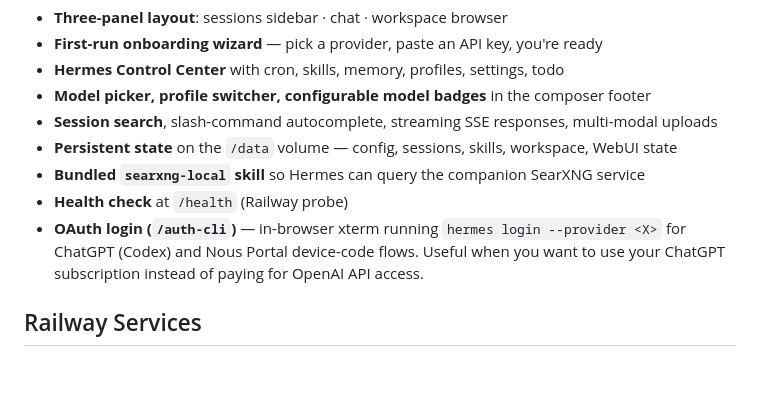
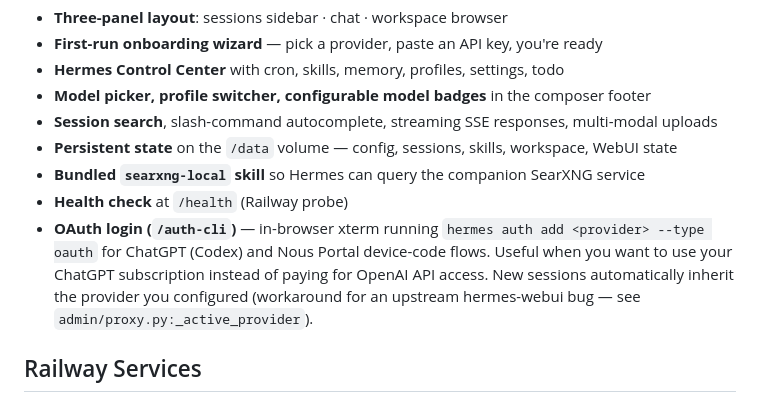
Before and after one commit to protemplate/hermes-agent-railway, a Markdown page: README.md, the part around the change. GitHub-like rendering; blank space fills up the shorter version.

Commit message:
Document the model_provider injection workaround in README
Co-Authored-By: Claude Opus 4.7 (1M context) <noreply@anthropic.com>

```diff
--- a/README.md
+++ b/README.md
@@ -19,7 +19,7 @@ A single password-protected web UI on the Railway public domain ([screenshots](h
 - **Persistent state** on the `/data` volume — config, sessions, skills, workspace, WebUI state
 - **Bundled `searxng-local` skill** so Hermes can query the companion SearXNG service
 - **Health check** at `/health` (Railway probe)
-- **OAuth login (`/auth-cli`)** — in-browser xterm running `hermes login --provider <X>` for ChatGPT (Codex) and Nous Portal device-code flows. Useful when you want to use your ChatGPT subscription instead of paying for OpenAI API access.
+- **OAuth login (`/auth-cli`)** — in-browser xterm running `hermes auth add <provider> --type oauth` for ChatGPT (Codex) and Nous Portal device-code flows. Useful when you want to use your ChatGPT subscription instead of paying for OpenAI API access. New sessions automatically inherit the provider you configured (workaround for an upstream hermes-webui bug — see `admin/proxy.py:_active_provider`).
 
 ## Railway Services
 
```
